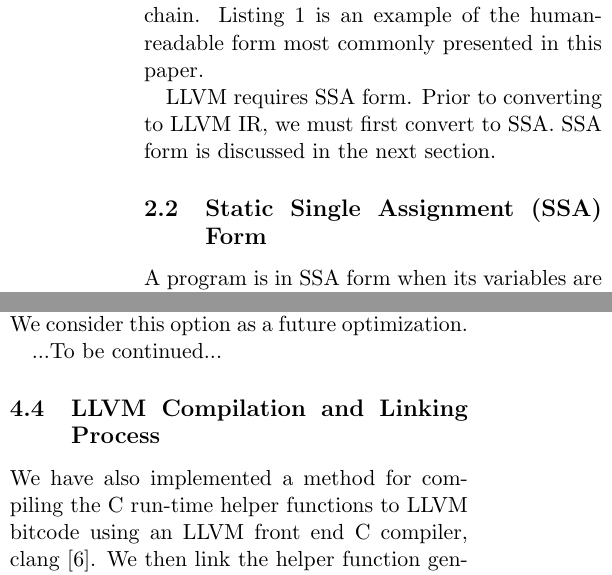
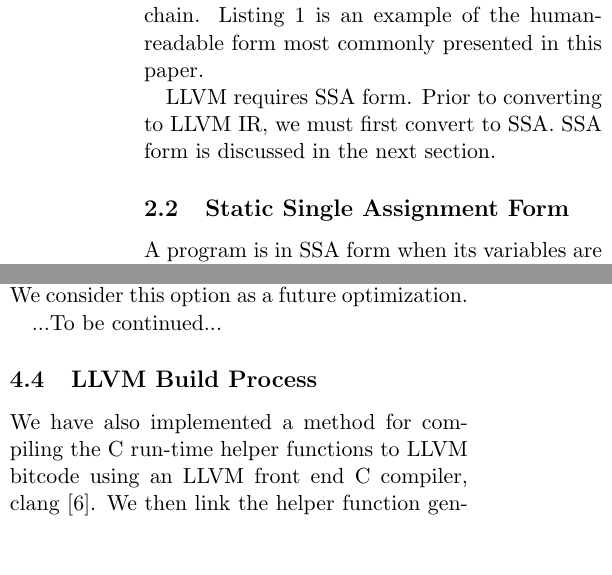
Before and after one commit to asayler/CU-CS5525-PythonCompiler, a LaTeX paper (reports/report.tex): two parts of the columns of pages 2 and 5 of 6, joined at a grey line, cut so that both start at the same text, the shorter picture padded with empty space. Compiled offline with pdfLaTeX.

Commit message:
Minor formattign chnages

```diff
--- a/reports/report.tex
+++ b/reports/report.tex
@@ -211,7 +211,7 @@ paper.
 LLVM requires SSA form. Prior to converting to LLVM IR, we must first
 convert to SSA. SSA form is discussed in the next section.
 
-\subsection{Static Single Assignment (SSA) Form}
+\subsection{Static Single Assignment Form}
 
 A program is in SSA form when its variables are assigned exactly once
 in the program \cite{gcc-gnu.org}. Most programs are not written in an
@@ -451,7 +451,7 @@ find-replace. We consider this option as a future optimization.
 
 ...To be continued...
 
-\subsection{LLVM Compilation and Linking Process}
+\subsection{LLVM Build Process}
 
 We have also implemented a method for compiling the C run-time helper
 functions to LLVM bitcode using an LLVM front end C compiler, clang
```
Also changed, not shown: reports/refs.bib (+1 -1 lines), reports/report.tex (2 more changed lines).
